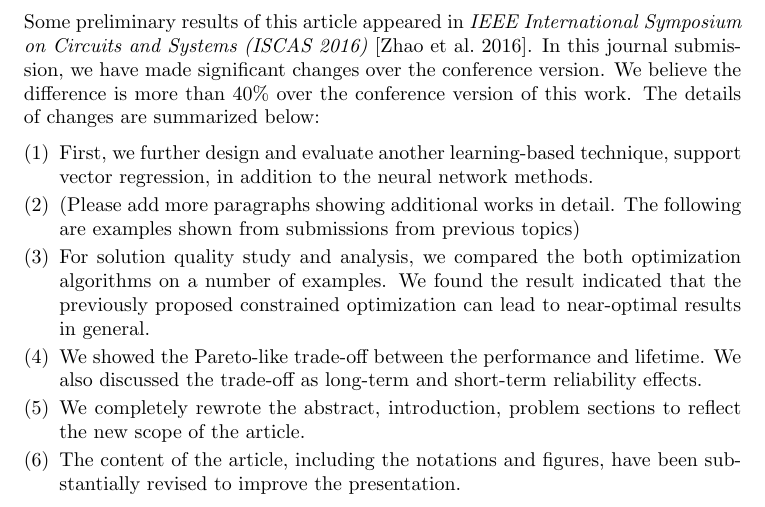
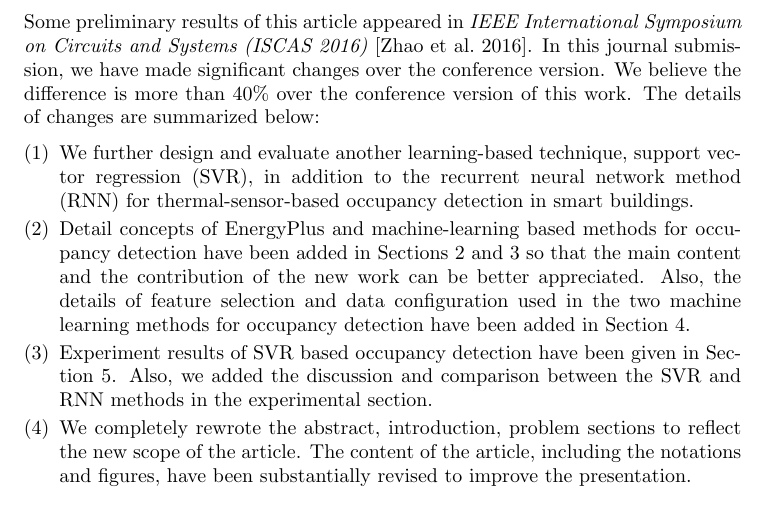
Before and after one commit to sheldonucr/j_build_occup_det16, a LaTeX thesis (j_build_occup_det16.tex, which reads submission_note.tex): part of page 22 of 22, cut so that both start at the same text. Compiled offline with pdfLaTeX.

Commit message:
Add files via upload

```diff
--- a/submission_note.tex
+++ b/submission_note.tex
@@ -19,27 +19,55 @@ significant changes over the conference version. We believe the
 difference is more than 40\% over the conference version of this
 work. The details of changes are summarized below:
 \begin{enumerate}
+\item We further design and evaluate another learning-based technique,
+    support vector regression (SVR), in addition to the recurrent neural network method (RNN)
+    for thermal-sensor-based occupancy detection in smart buildings.
 
-\item First, we further design and evaluate another learning-based technique,
-    support vector regression, in addition to the neural network methods.
+\item Detail concepts of EnergyPlus and machine-learning based methods for occupancy
+detection have been added in Sections \ref{sec:energy_plus_review} and \ref{sec:machine_learning_review} so that the main content and the contribution of
+  the new work can be better appreciated. Also, the details of feature selection
+and data configuration used in the two machine learning methods for occupancy detection have been added in Section \ref{sec:proposed_methods}.
 
-\item (Please add more paragraphs showing additional works in detail. The
-    following are examples shown from submissions from previous topics)
-
-\item For solution quality study and analysis, we compared the both
-  optimization algorithms on a number of examples. We found the result
-  indicated that the previously proposed constrained optimization can
-  lead to near-optimal results in general.
-
-\item We showed the Pareto-like trade-off between the performance and
-lifetime. We also discussed the trade-off as long-term and short-term
-reliability effects.
+\item Experiment results of SVR based occupancy detection have been given in Section \ref{sec:results}.
+Also, we added the discussion and comparison between the SVR and RNN methods in the experimental section.
 
 \item We completely rewrote the abstract, introduction, problem
-sections to reflect the new scope of the article.
+sections to reflect the new scope of the article. The content of the article, including the notations and figures,
+have been substantially revised to improve the presentation.
 
-\item The content of the article, including the notations and figures,
-have been substantially revised to improve the presentation.
+
+
+
+
+
+
+
+
+
+
+
+%In the submission note part, can you please add more detailed notes showing the difference from the published ISCAS paper? The ISCAS paper is all about RNN with nothing to do with SVM/SVR, so the difference can focus on the SVR works
+%
+%\item First, we further design and evaluate another learning-based technique,
+%    support vector regression, in addition to the neural network methods.
+%
+%\item (Please add more paragraphs showing additional works in detail. The
+%    following are examples shown from submissions from previous topics)
+%
+%\item For solution quality study and analysis, we compared the both
+%  optimization algorithms on a number of examples. We found the result
+%  indicated that the previously proposed constrained optimization can
+%  lead to near-optimal results in general.
+%
+%\item We showed the Pareto-like trade-off between the performance and
+%lifetime. We also discussed the trade-off as long-term and short-term
+%reliability effects.
+%
+%\item We completely rewrote the abstract, introduction, problem
+%sections to reflect the new scope of the article.
+%
+%\item The content of the article, including the notations and figures,
+%have been substantially revised to improve the presentation.
 
 
 \end{enumerate}
```
